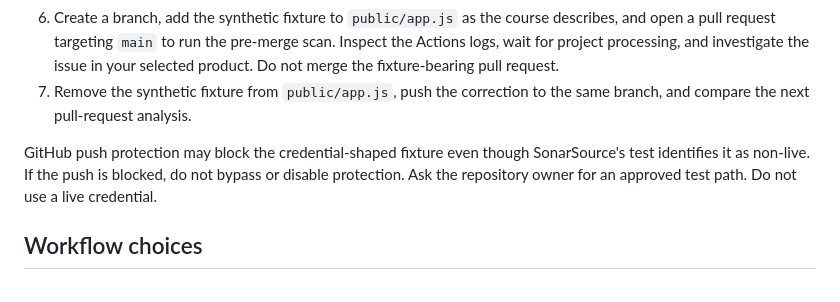
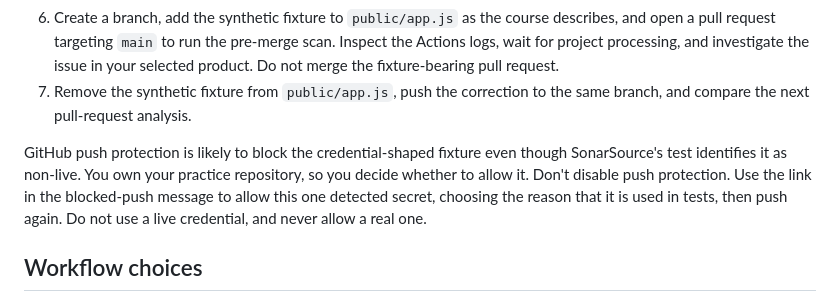
Before and after one commit to Sonar-ACE/fieldnote-secrets-demo, a Markdown page: README.md, the part around the change. Drawn GitHub-style.

Commit message:
Update README for push protection guidance

```diff
--- a/README.md
+++ b/README.md
@@ -39,7 +39,7 @@ At startup, the server hashes the configured password with a random salt; it isn
 6. Create a branch, add the synthetic fixture to `public/app.js` as the course describes, and open a pull request targeting `main` to run the pre-merge scan. Inspect the Actions logs, wait for project processing, and investigate the issue in your selected product. Do not merge the fixture-bearing pull request.
 7. Remove the synthetic fixture from `public/app.js`, push the correction to the same branch, and compare the next pull-request analysis.
 
-GitHub push protection may block the credential-shaped fixture even though SonarSource's test identifies it as non-live. If the push is blocked, do not bypass or disable protection. Ask the repository owner for an approved test path. Do not use a live credential.
+GitHub push protection is likely to block the credential-shaped fixture even though SonarSource's test identifies it as non-live. You own your practice repository, so you decide whether to allow it. Don't disable push protection. Use the link in the blocked-push message to allow this one detected secret, choosing the reason that it is used in tests, then push again. Do not use a live credential, and never allow a real one.
 
 ## Workflow choices
 
```
